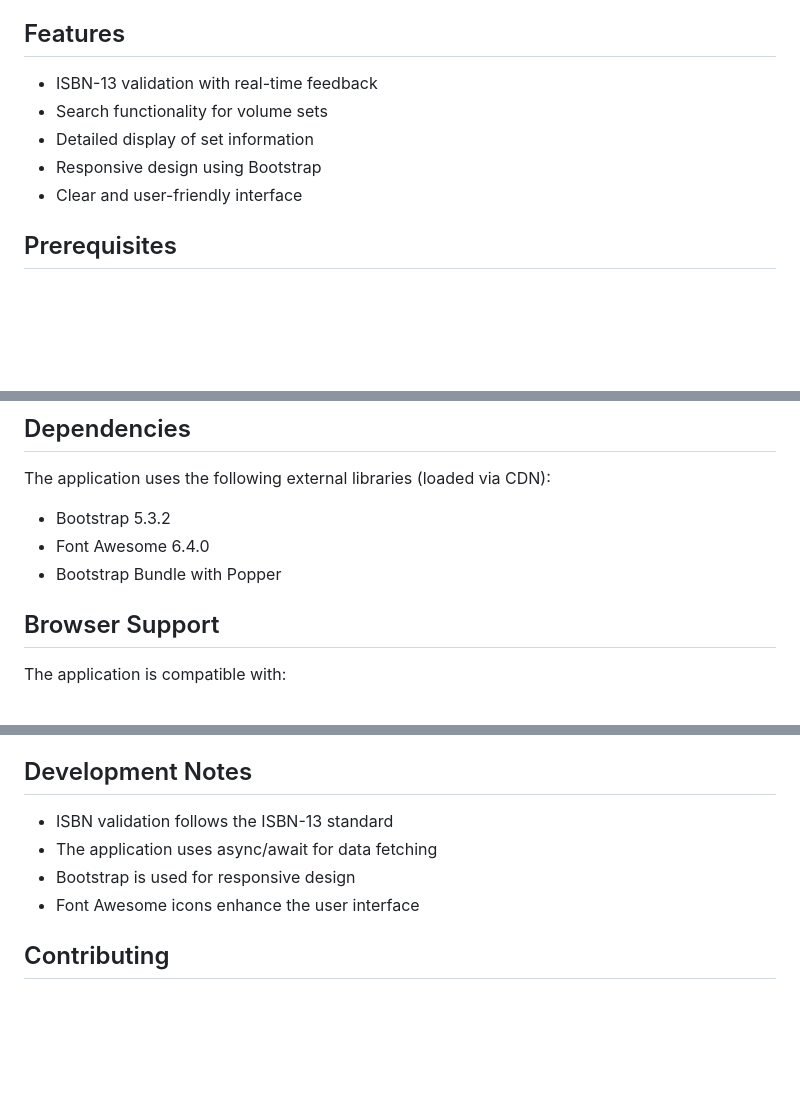
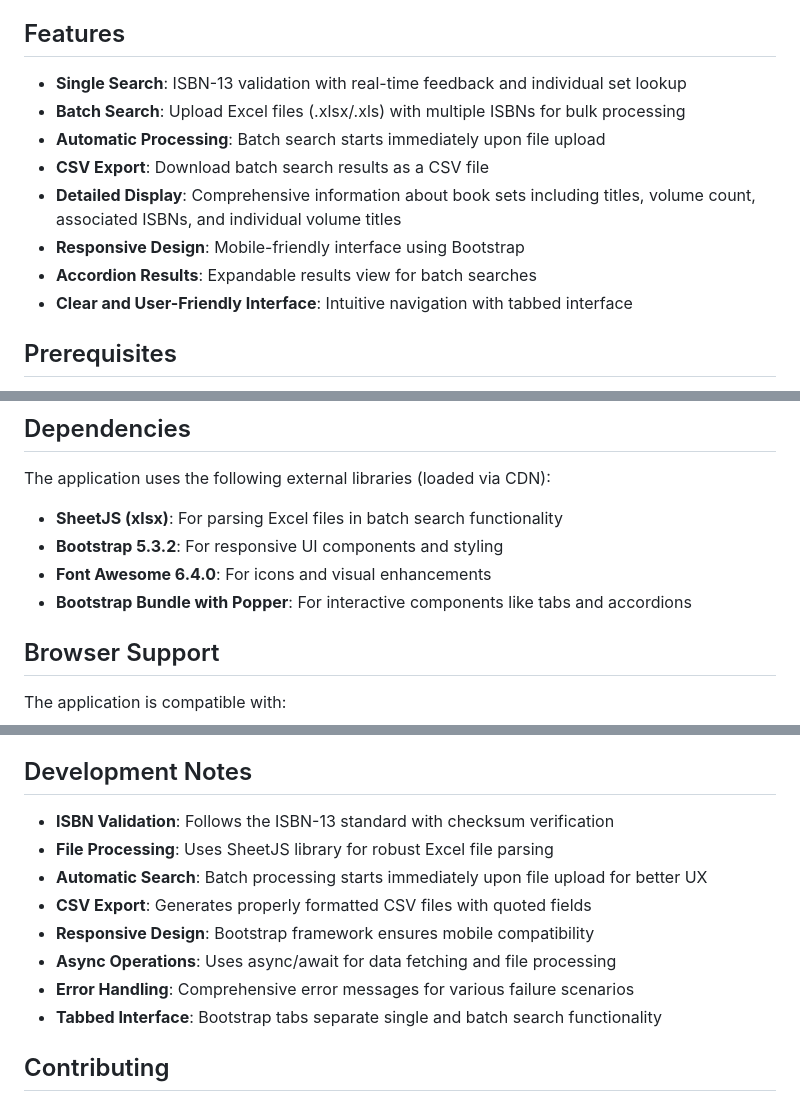
Before and after one commit to tjintranet/Volume-Set-Search, a Markdown page: README.md, 3 parts joined by grey strips. Drawn GitHub-style; blank space fills up the shorter version.

```diff
--- a/README.md
+++ b/README.md
@@ -4,11 +4,14 @@ A web-based application that allows users to search for volume set information u
 
 ## Features
 
-- ISBN-13 validation with real-time feedback
-- Search functionality for volume sets
-- Detailed display of set information
-- Responsive design using Bootstrap
-- Clear and user-friendly interface
+- **Single Search**: ISBN-13 validation with real-time feedback and individual set lookup
+- **Batch Search**: Upload Excel files (.xlsx/.xls) with multiple ISBNs for bulk processing
+- **Automatic Processing**: Batch search starts immediately upon file upload
+- **CSV Export**: Download batch search results as a CSV file
+- **Detailed Display**: Comprehensive information about book sets including titles, volume count, associated ISBNs, and individual volume titles
+- **Responsive Design**: Mobile-friendly interface using Bootstrap
+- **Accordion Results**: Expandable results view for batch searches
+- **Clear and User-Friendly Interface**: Intuitive navigation with tabbed interface
 
 ## Prerequisites
 
@@ -76,9 +109,10 @@ Use these ISBNs for testing the application:
 ## Dependencies
 
 The application uses the following external libraries (loaded via CDN):
-- Bootstrap 5.3.2
-- Font Awesome 6.4.0
-- Bootstrap Bundle with Popper
+- **SheetJS (xlsx)**: For parsing Excel files in batch search functionality
+- **Bootstrap 5.3.2**: For responsive UI components and styling
+- **Font Awesome 6.4.0**: For icons and visual enhancements
+- **Bootstrap Bundle with Popper**: For interactive components like tabs and accordions
 
 ## Browser Support
 
@@ -98,10 +132,14 @@ The application includes error handling for:
 
 ## Development Notes
 
-- ISBN validation follows the ISBN-13 standard
-- The application uses async/await for data fetching
-- Bootstrap is used for responsive design
-- Font Awesome icons enhance the user interface
+- **ISBN Validation**: Follows the ISBN-13 standard with checksum verification
+- **File Processing**: Uses SheetJS library for robust Excel file parsing
+- **Automatic Search**: Batch processing starts immediately upon file upload for better UX
+- **CSV Export**: Generates properly formatted CSV files with quoted fields
+- **Responsive Design**: Bootstrap framework ensures mobile compatibility
+- **Async Operations**: Uses async/await for data fetching and file processing
+- **Error Handling**: Comprehensive error messages for various failure scenarios
+- **Tabbed Interface**: Bootstrap tabs separate single and batch search functionality
 
 ## Contributing
 
```
Also changed, not shown: other parts of README.md (+36 -6 lines).
